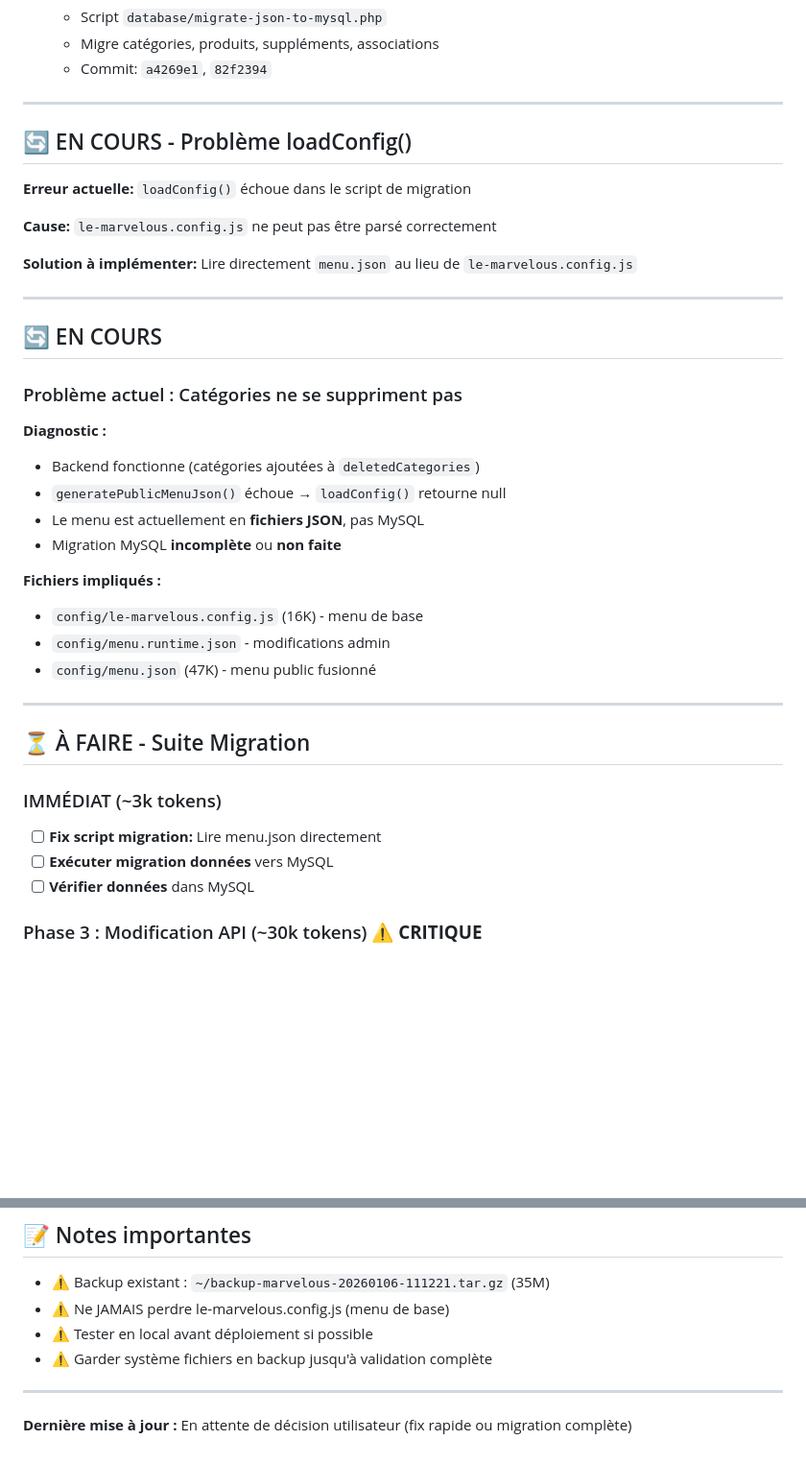
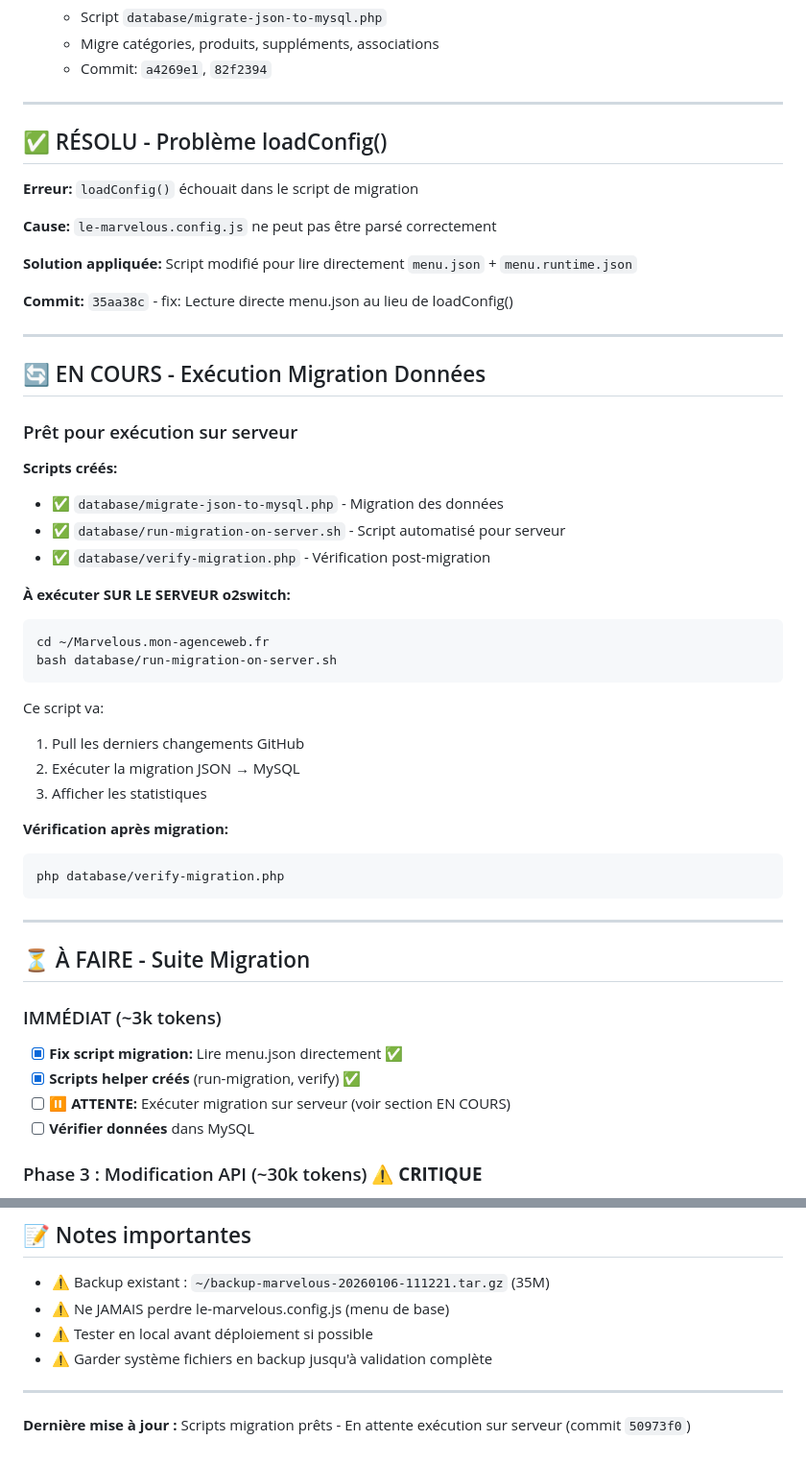
Before and after one commit to FaroukHUB/snackapp-, a Markdown page: MIGRATION-MYSQL-PROGRESS.md, 2 parts joined by grey strips. Shown at 96% size. Rendered like a GitHub page; blank space fills up the shorter version.

Commit message:
docs: Update progress - Scripts migration prêts pour exécution
- Fix loadConfig résolu (lecture directe menu.json)
- Scripts helper créés (run-migration, verify)
- Prêt pour exécution sur serveur o2switch
- Instructions claires pour prochaine étape

````diff
--- a/MIGRATION-MYSQL-PROGRESS.md
+++ b/MIGRATION-MYSQL-PROGRESS.md
@@ -129,38 +129,51 @@ SELECT * FROM categories WHERE deleted_at IS NULL;
 
 ---
 
-## 🔄 EN COURS - Problème loadConfig()
+## ✅ RÉSOLU - Problème loadConfig()
 
-**Erreur actuelle:** `loadConfig()` échoue dans le script de migration
+**Erreur:** `loadConfig()` échouait dans le script de migration
 
 **Cause:** `le-marvelous.config.js` ne peut pas être parsé correctement
 
-**Solution à implémenter:** Lire directement `menu.json` au lieu de `le-marvelous.config.js`
+**Solution appliquée:** Script modifié pour lire directement `menu.json` + `menu.runtime.json`
+
+**Commit:** `35aa38c` - fix: Lecture directe menu.json au lieu de loadConfig()
 
 ---
 
-## 🔄 EN COURS
+## 🔄 EN COURS - Exécution Migration Données
 
-### Problème actuel : Catégories ne se suppriment pas
+### Prêt pour exécution sur serveur
 
-**Diagnostic :**
-- Backend fonctionne (catégories ajoutées à `deletedCategories`)
-- `generatePublicMenuJson()` échoue → `loadConfig()` retourne null
-- Le menu est actuellement en **fichiers JSON**, pas MySQL
-- Migration MySQL **incomplète** ou **non faite**
+**Scripts créés:**
+- ✅ `database/migrate-json-to-mysql.php` - Migration des données
+- ✅ `database/run-migration-on-server.sh` - Script automatisé pour serveur
+- ✅ `database/verify-migration.php` - Vérification post-migration
 
-**Fichiers impliqués :**
-- `config/le-marvelous.config.js` (16K) - menu de base
-- `config/menu.runtime.json` - modifications admin
-- `config/menu.json` (47K) - menu public fusionné
+**À exécuter SUR LE SERVEUR o2switch:**
+```bash
+cd ~/Marvelous.mon-agenceweb.fr
+bash database/run-migration-on-server.sh
+```
+
+Ce script va:
+1. Pull les derniers changements GitHub
+2. Exécuter la migration JSON → MySQL
+3. Afficher les statistiques
+
+**Vérification après migration:**
+```bash
+php database/verify-migration.php
+```
 
 ---
 
 ## ⏳ À FAIRE - Suite Migration
 
 ### IMMÉDIAT (~3k tokens)
-- [ ] **Fix script migration:** Lire menu.json directement
-- [ ] **Exécuter migration données** vers MySQL
+- [x] **Fix script migration:** Lire menu.json directement ✅
+- [x] **Scripts helper créés** (run-migration, verify) ✅
+- [ ] **⏸️ ATTENTE:** Exécuter migration sur serveur (voir section EN COURS)
 - [ ] **Vérifier données** dans MySQL
 
 ### Phase 3 : Modification API (~30k tokens) **⚠️ CRITIQUE**
@@ -210,4 +223,4 @@ cat MIGRATION-MYSQL-PROGRESS.md
 
 ---
 
-**Dernière mise à jour :** En attente de décision utilisateur (fix rapide ou migration complète)
+**Dernière mise à jour :** Scripts migration prêts - En attente exécution sur serveur (commit `50973f0`)
````
